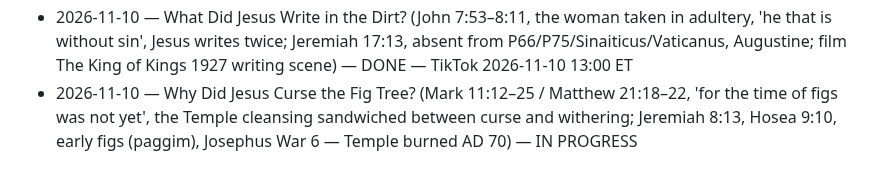
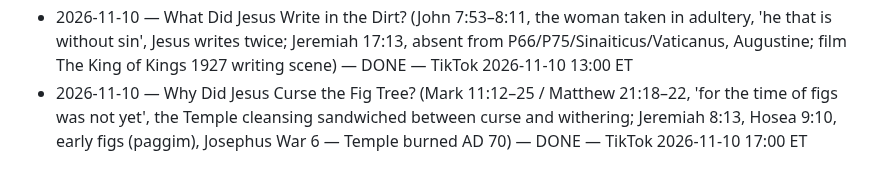
Before and after one commit to ituraev97/lostscriptures-media, a Markdown page: pipeline/STORIES_DONE.md, the part around the change. Rendered like a GitHub page.

Commit message:
stories: fig tree scheduled TikTok 2026-11-10 17:00 ET
Co-Authored-By: Claude Opus 5.5 <noreply@anthropic.com>
Claude-Session: https://claude.ai/code/session_01KDki9BmXCPgvriy96F7Uny

```diff
--- a/pipeline/STORIES_DONE.md
+++ b/pipeline/STORIES_DONE.md
@@ -56,4 +56,4 @@
 - 2026-11-09 — The Baby Solomon Ordered Cut in Two (1 Kings 3:16–28, the two mothers, 'Bring me a sword', 'divide the living child'; Gibeon dream 3:5–9; Pompeii 'Judgment of Solomon' fresco, House of the Physician; Mahosadha Jataka parallel) — DONE — TikTok 2026-11-09 20:00 ET
 - 2026-11-10 — Salome's Dance and the Head of John the Baptist (Mark 6:14–29 / Matthew 14:1–12, Herod Antipas' birthday feast, Herodias, 'unto the half of my kingdom', the charger; Josephus Ant. 18.116–119 & 18.136 names Salome, Machaerus, Aretas' revenge, exile to Gaul; Vörös Machaerus courtyard apse 2020) — DONE — TikTok 2026-11-10 10:00 ET
 - 2026-11-10 — What Did Jesus Write in the Dirt? (John 7:53–8:11, the woman taken in adultery, 'he that is without sin', Jesus writes twice; Jeremiah 17:13, absent from P66/P75/Sinaiticus/Vaticanus, Augustine; film The King of Kings 1927 writing scene) — DONE — TikTok 2026-11-10 13:00 ET
-- 2026-11-10 — Why Did Jesus Curse the Fig Tree? (Mark 11:12–25 / Matthew 21:18–22, 'for the time of figs was not yet', the Temple cleansing sandwiched between curse and withering; Jeremiah 8:13, Hosea 9:10, early figs (paggim), Josephus War 6 — Temple burned AD 70) — IN PROGRESS
+- 2026-11-10 — Why Did Jesus Curse the Fig Tree? (Mark 11:12–25 / Matthew 21:18–22, 'for the time of figs was not yet', the Temple cleansing sandwiched between curse and withering; Jeremiah 8:13, Hosea 9:10, early figs (paggim), Josephus War 6 — Temple burned AD 70) — DONE — TikTok 2026-11-10 17:00 ET
```
